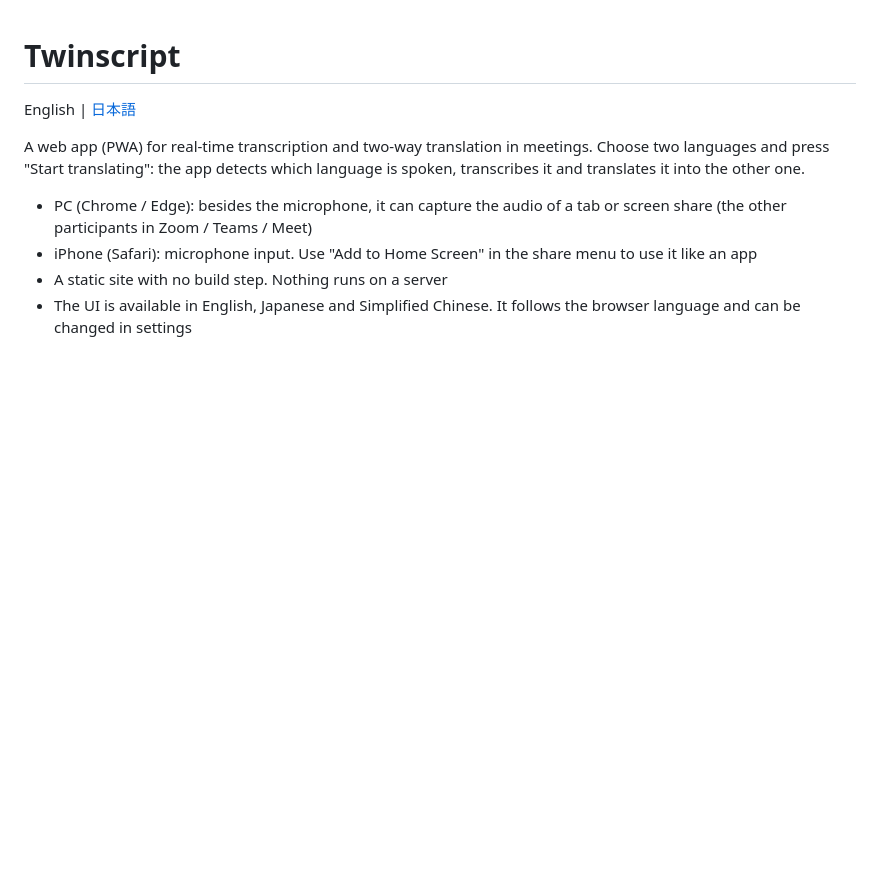
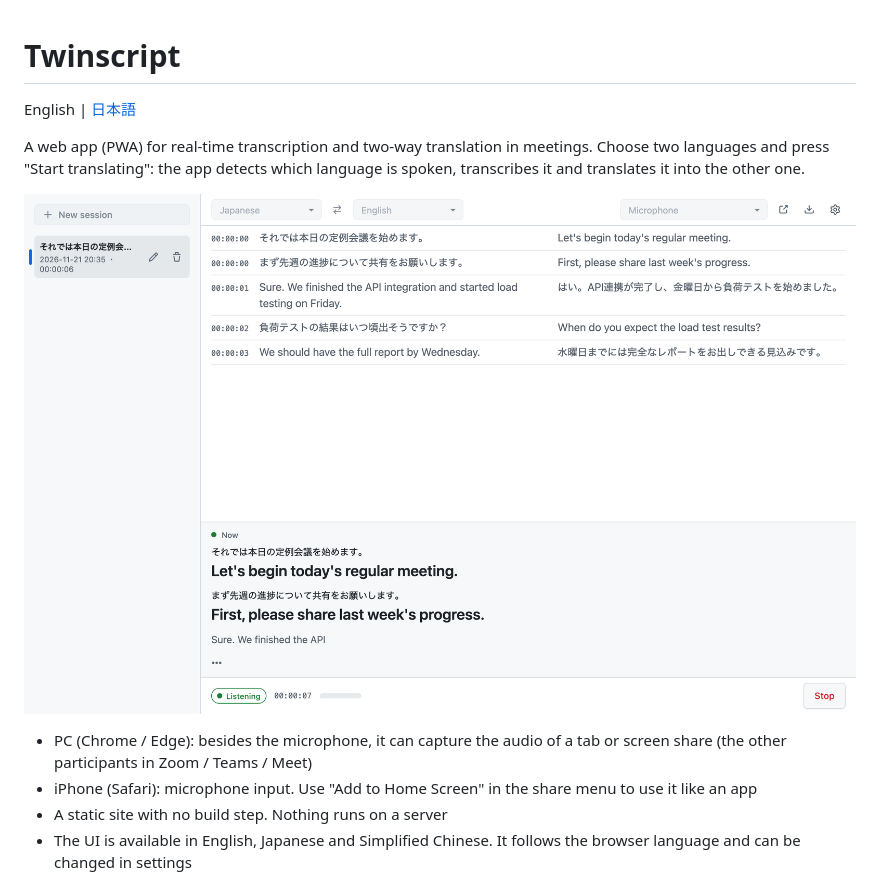
Before and after one commit to pideoh/twinscript, a Markdown page: README.md, the part around the change. Drawn GitHub-style; pictures changed too: docs/screenshot.png (added); blank space fills up the shorter version.

```diff
--- a/README.md
+++ b/README.md
@@ -4,6 +4,8 @@ English | [日本語](README.ja.md)
 
 A web app (PWA) for real-time transcription and two-way translation in meetings.
 Choose two languages and press "Start translating": the app detects which language is spoken, transcribes it and translates it into the other one.
+
+![Twinscript showing a Japanese and English meeting side by side](docs/screenshot.png)
 
 - PC (Chrome / Edge): besides the microphone, it can capture the audio of a tab or screen share (the other participants in Zoom / Teams / Meet)
 - iPhone (Safari): microphone input. Use "Add to Home Screen" in the share menu to use it like an app
```
Also changed, not shown: .claude/rules/design.md (added, +15 -0 lines), .claude/rules/desktop.md (added, +17 -0 lines), .claude/rules/i18n.md (added, +16 -0 lines), .claude/rules/tests.md (added, +13 -0 lines), README.ja.md (+2 -0 lines), 3 other files.
